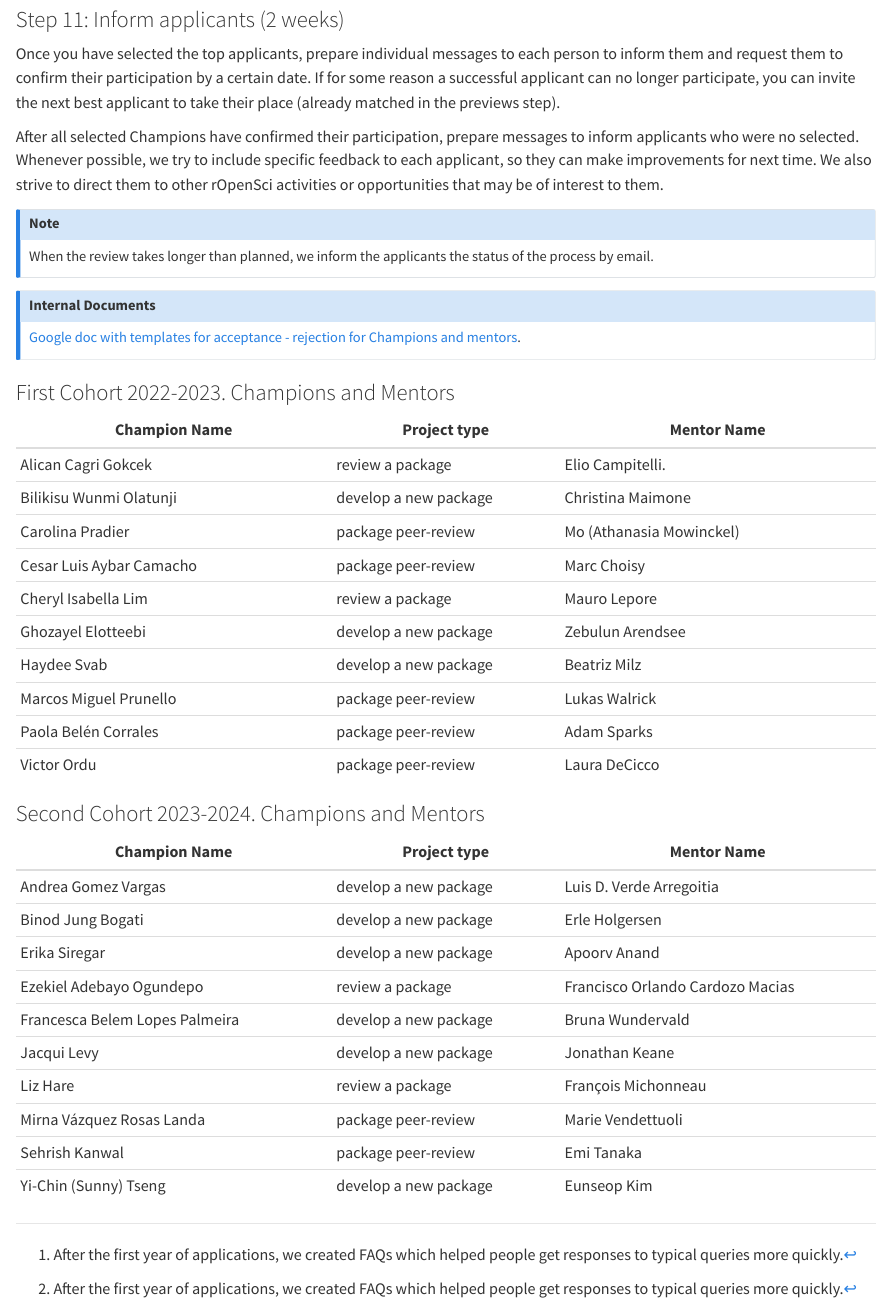
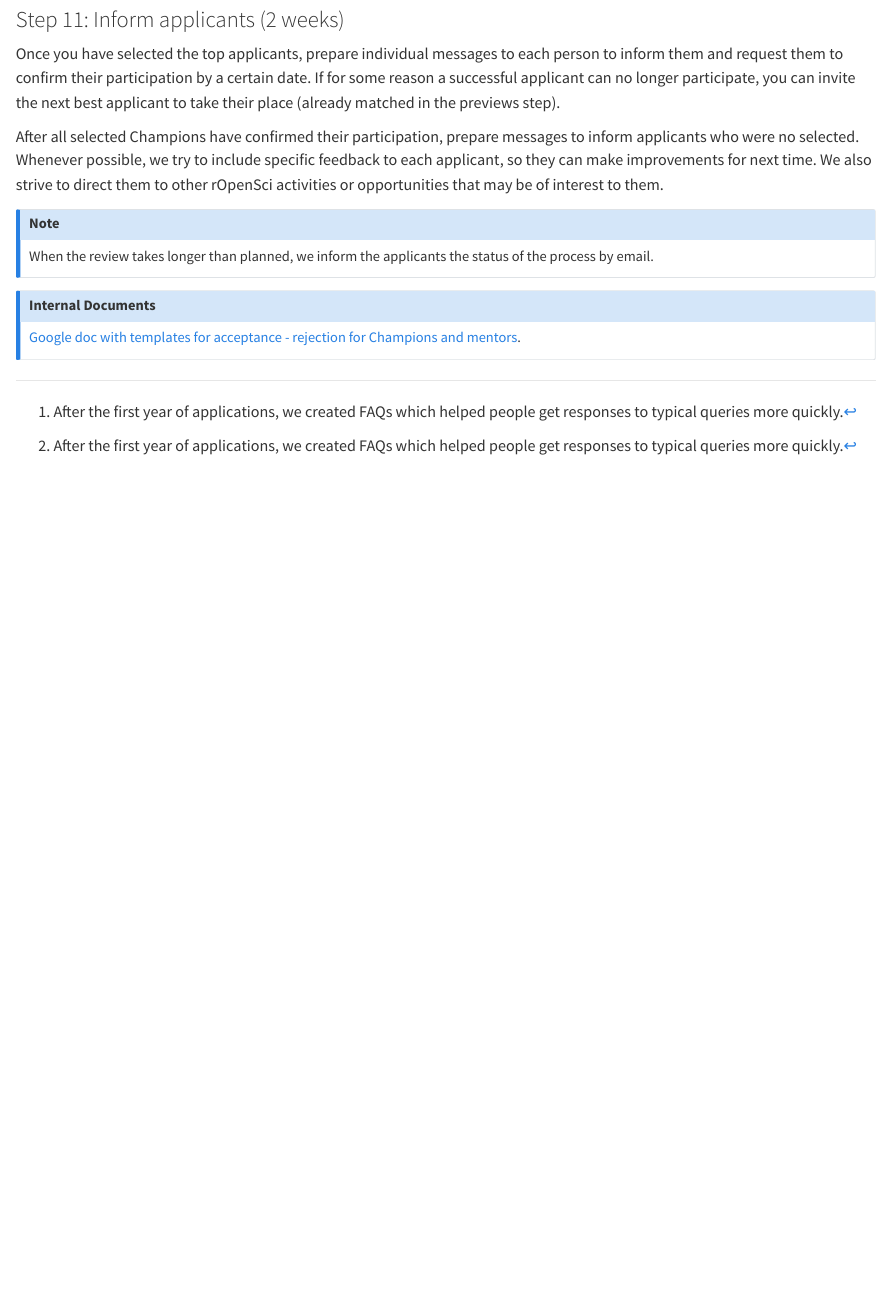
Before and after one commit to ropenscilabs/champions-program-playbook, a Quarto document (recruitment-and-selection.qmd): the page in a window 1100 px wide, from 11610 px down. Rendered offline with R 4.5, knitr and Pandoc in place of Quarto, with nearby package versions.

Commit message:
Removing information from cohorts

```diff
--- a/recruitment-and-selection.qmd
+++ b/recruitment-and-selection.qmd
@@ -423,35 +423,3 @@ When the review takes longer than planned, we inform the applicants the status o
 ## Internal Documents
 [Google doc with templates for acceptance - rejection for Champions and mentors](https://docs.google.com/document/d/1mB6_Fdn16XMkh4ORN7bZMSRtiGnvl_iZWNeEzQIZ6Iw/edit#heading=h.wskca8x07uq9).
 :::
-
-
-### First Cohort 2022-2023. Champions and Mentors
-
-| Champion Name            | Project type          | Mentor Name              |
-|---------------------------|-------------------|---------------------------|
-| Alican Cagri Gokcek      | review a package      | Elio Campitelli.         |
-| Bilikisu Wunmi Olatunji  | develop a new package | Christina Maimone        |
-| Carolina Pradier         | package peer-review   | Mo (Athanasia Mowinckel) |
-| Cesar Luis Aybar Camacho | package peer-review   | Marc Choisy              |
-| Cheryl Isabella Lim      | review a package      | Mauro Lepore             |
-| Ghozayel Elotteebi       | develop a new package | Zebulun Arendsee         |
-| Haydee Svab              | develop a new package | Beatriz Milz             |
-| Marcos Miguel Prunello   | package peer-review   | Lukas Walrick            |
-| Paola Belén Corrales     | package peer-review   | Adam Sparks              |
-| Victor Ordu              | package peer-review   | Laura DeCicco            |
-
-
-### Second Cohort 2023-2024. Champions and Mentors
-
-| Champion Name                  | Project type          | Mentor Name                      |
-|---------------------------|-------------------|---------------------------|
-| Andrea Gomez Vargas            | develop a new package | Luis D. Verde Arregoitia         |
-| Binod Jung Bogati              | develop a new package | Erle Holgersen                   |
-| Erika Siregar                  | develop a new package | Apoorv Anand                     |
-| Ezekiel Adebayo Ogundepo       | review a package      | Francisco Orlando Cardozo Macias |
-| Francesca Belem Lopes Palmeira | develop a new package | Bruna Wundervald                 |
-| Jacqui Levy                    | develop a new package | Jonathan Keane                   |
-| Liz Hare                       | review a package      | François Michonneau              |
-| Mirna Vázquez Rosas Landa      | package peer-review   | Marie Vendettuoli                |
-| Sehrish Kanwal                 | package peer-review   | Emi Tanaka                       |
-| Yi-Chin (Sunny) Tseng          | develop a new package | Eunseop Kim                      |
```
